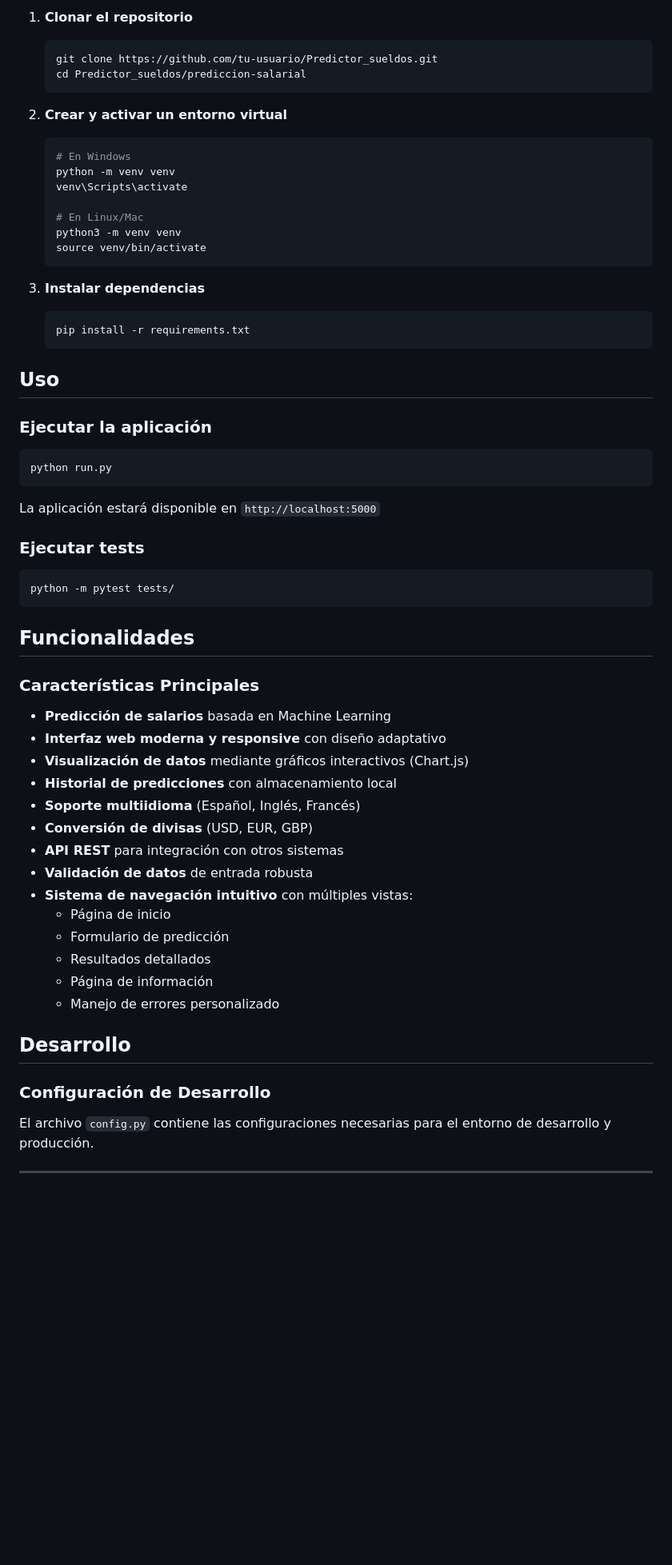
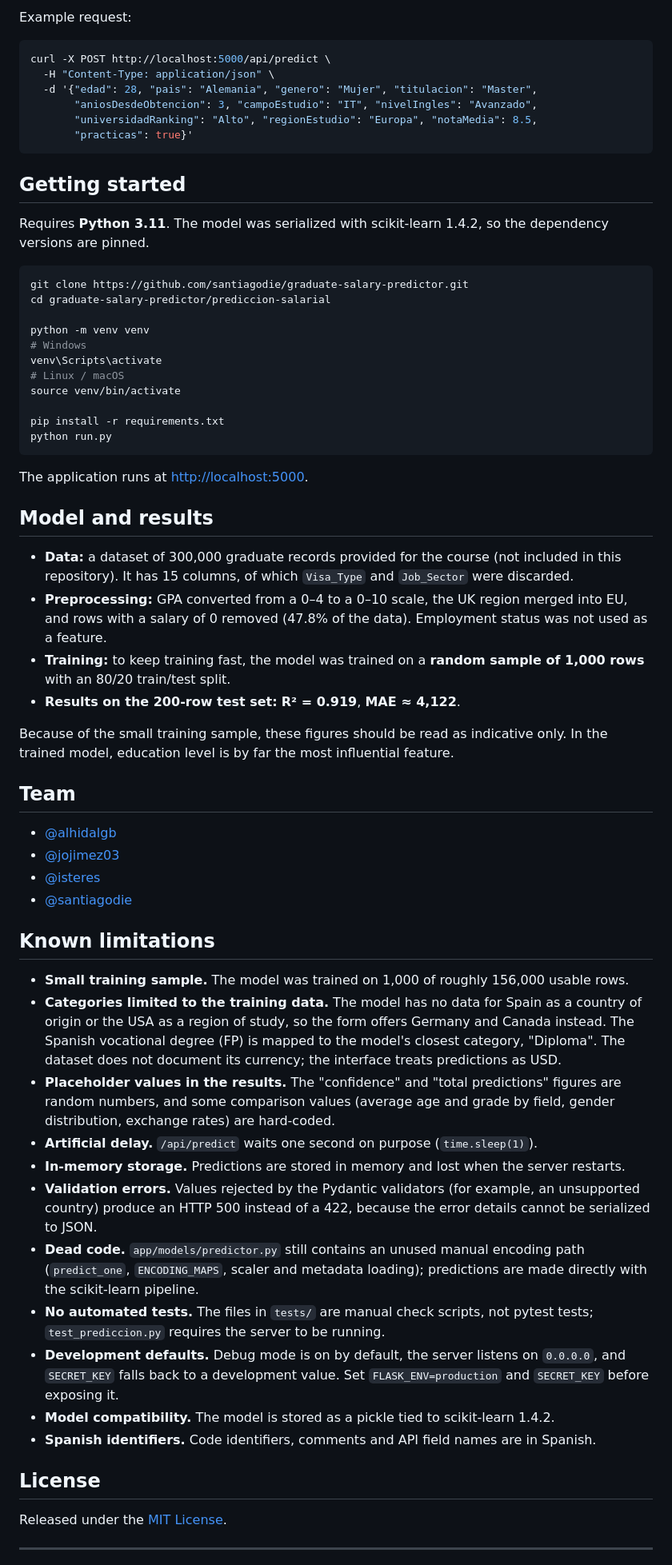
Before and after one commit to santiagodie/graduate-salary-predictor, a Markdown page: README.md, the part around one of its changes. Shown at 80% size. Drawn GitHub-style; blank space fills up the shorter version.

Commit message:
Rewrite README in English

````diff
--- a/README.md
+++ b/README.md
@@ -72,66 +57,68 @@ Predictor_sueldos/
 
-1. **Clonar el repositorio**
-   ```bash
-   git clone https://github.com/tu-usuario/Predictor_sueldos.git
-   cd Predictor_sueldos/prediccion-salarial
-   ```
-
-2. **Crear y activar un entorno virtual**
-   ```bash
-   # En Windows
-   python -m venv venv
-   venv\Scripts\activate
-
-   # En Linux/Mac
-   python3 -m venv venv
-   source venv/bin/activate
-   ```
-
-3. **Instalar dependencias**
-   ```bash
-   pip install -r requirements.txt
-   ```
-
-## Uso
-
-### Ejecutar la aplicación
+Example request:
 
 ```bash
+curl -X POST http://localhost:5000/api/predict \
+  -H "Content-Type: application/json" \
+  -d '{"edad": 28, "pais": "Alemania", "genero": "Mujer", "titulacion": "Master",
+       "aniosDesdeObtencion": 3, "campoEstudio": "IT", "nivelIngles": "Avanzado",
+       "universidadRanking": "Alto", "regionEstudio": "Europa", "notaMedia": 8.5,
+       "practicas": true}'
+```
+
+## Getting started
+
+Requires **Python 3.11**. The model was serialized with scikit-learn 1.4.2, so the dependency versions are pinned.
+
+```bash
+git clone https://github.com/santiagodie/graduate-salary-predictor.git
+cd graduate-salary-predictor/prediccion-salarial
+
+python -m venv venv
+# Windows
+venv\Scripts\activate
+# Linux / macOS
+source venv/bin/activate
+
+pip install -r requirements.txt
 python run.py
 ```
 
-La aplicación estará disponible en `http://localhost:5000`
+The application runs at <http://localhost:5000>.
 
-### Ejecutar tests
+## Model and results
 
-```bash
-python -m pytest tests/
-```
+- **Data:** a dataset of 300,000 graduate records provided for the course (not included in this repository). It has 15 columns, of which `Visa_Type` and `Job_Sector` were discarded.
+- **Preprocessing:** GPA converted from a 0–4 to a 0–10 scale, the UK region merged into EU, and rows with a salary of 0 removed (47.8% of the data). Employment status was not used as a feature.
+- **Training:** to keep training fast, the model was trained on a **random sample of 1,000 rows** with an 80/20 train/test split.
+- **Results on the 200-row test set:** **R² = 0.919**, **MAE ≈ 4,122**.
 
-## Funcionalidades
+Because of the small training sample, these figures should be read as indicative only. In the trained model, education level is by far the most influential feature.
 
-### Características Principales
-- **Predicción de salarios** basada en Machine Learning
-- **Interfaz web moderna y responsive** con diseño adaptativo
-- **Visualización de datos** mediante gráficos interactivos (Chart.js)
-- **Historial de predicciones** con almacenamiento local
-- **Soporte multiidioma** (Español, Inglés, Francés)
-- **Conversión de divisas** (USD, EUR, GBP)
-- **API REST** para integración con otros sistemas
-- **Validación de datos** de entrada robusta
-- **Sistema de navegación intuitivo** con múltiples vistas:
-  - Página de inicio
-  - Formulario de predicción
-  - Resultados detallados
-  - Página de información
-  - Manejo de errores personalizado
+## Team
 
-## Desarrollo
+- [@alhidalgb](https://github.com/alhidalgb)
+- [@jojimez03](https://github.com/jojimez03)
+- [@isteres](https://github.com/isteres)
+- [@santiagodie](https://github.com/santiagodie)
 
-### Configuración de Desarrollo
+## Known limitations
 
-El archivo `config.py` contiene las configuraciones necesarias para el entorno de desarrollo y producción.
+- **Small training sample.** The model was trained on 1,000 of roughly 156,000 usable rows.
+- **Categories limited to the training data.** The model has no data for Spain as a country of origin or the USA as a region of study, so the form offers Germany and Canada instead. The Spanish vocational degree (FP) is mapped to the model's closest category, "Diploma". The dataset does not document its currency; the interface treats predictions as USD.
+- **Placeholder values in the results.** The "confidence" and "total predictions" figures are random numbers, and some comparison values (average age and grade by field, gender distribution, exchange rates) are hard-coded.
+- **Artificial delay.** `/api/predict` waits one second on purpose (`time.sleep(1)`).
+- **In-memory storage.** Predictions are stored in memory and lost when the server restarts.
+- **Validation errors.** Values rejected by the Pydantic validators (for example, an unsupported country) produce an HTTP 500 instead of a 422, because the error details cannot be serialized to JSON.
+- **Dead code.** `app/models/predictor.py` still contains an unused manual encoding path (`predict_one`, `ENCODING_MAPS`, scaler and metadata loading); predictions are made directly with the scikit-learn pipeline.
+- **No automated tests.** The files in `tests/` are manual check scripts, not pytest tests; `test_prediccion.py` requires the server to be running.
+- **Development defaults.** Debug mode is on by default, the server listens on `0.0.0.0`, and `SECRET_KEY` falls back to a development value. Set `FLASK_ENV=production` and `SECRET_KEY` before exposing it.
+- **Model compatibility.** The model is stored as a pickle tied to scikit-learn 1.4.2.
+- **Spanish identifiers.** Code identifiers, comments and API field names are in Spanish.
 
+## License
+
+Released under the [MIT License](LICENSE).
 
 ---
 
````
Also changed, not shown: other parts of README.md (+44 -59 lines).
